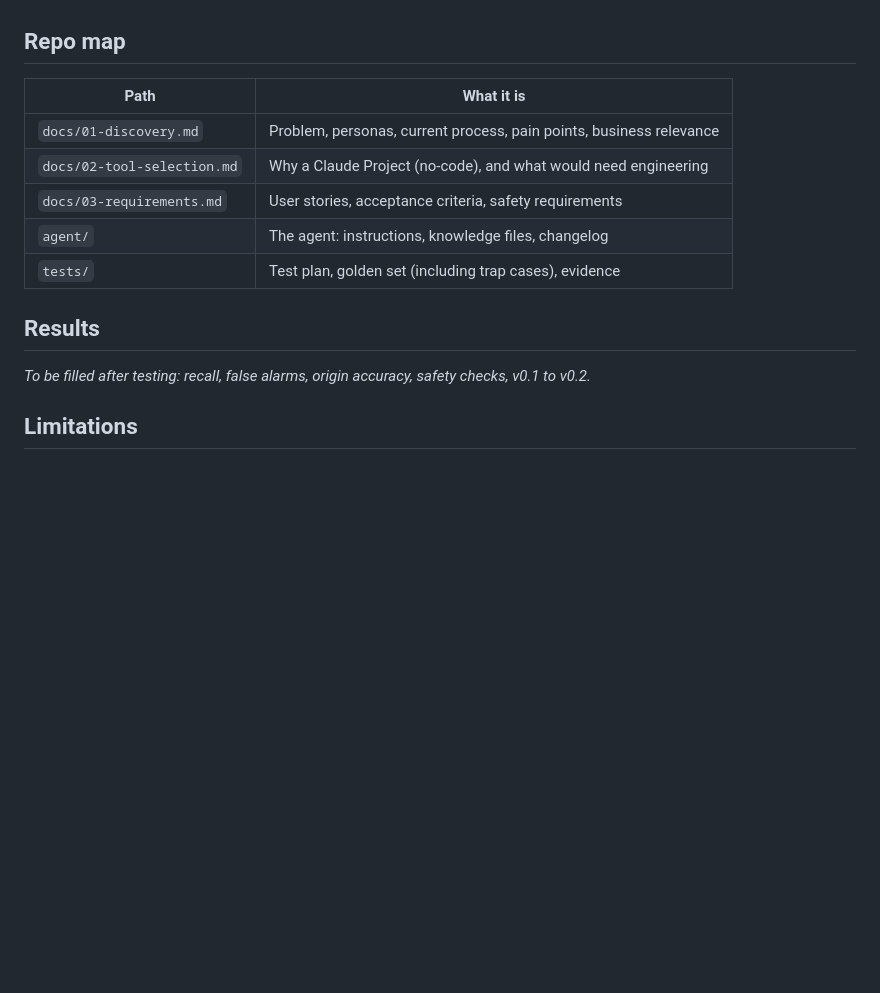
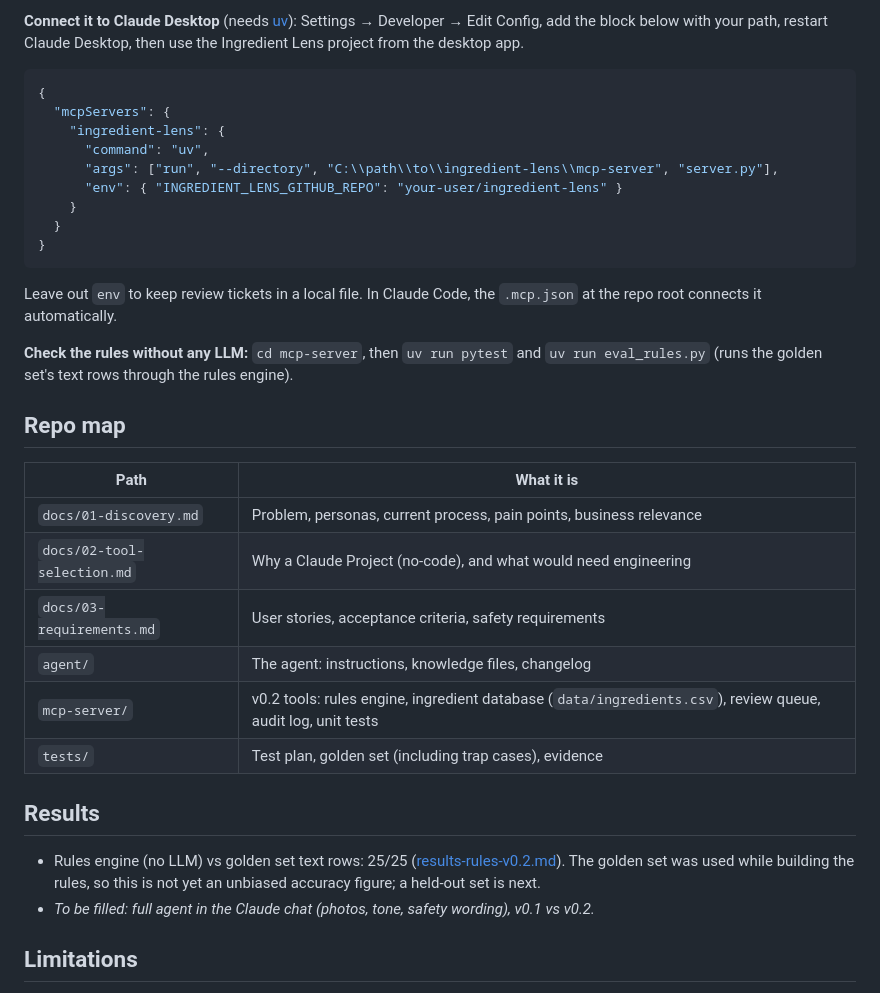
Before and after one commit to t0masleones/ingredient-lens, a Markdown page: README.md, the part around one of its changes. GitHub-like rendering; blank space fills up the shorter version.

Commit message:
feat: Update README.md for v0.2 features and tool integration

````diff
--- a/README.md
+++ b/README.md
@@ -34,3 +55,19 @@ flowchart LR
+**Connect it to Claude Desktop** (needs [uv](https://docs.astral.sh/uv/)): Settings → Developer → Edit Config, add the block below with your path, restart Claude Desktop, then use the Ingredient Lens project from the desktop app.
+```json
+{
+  "mcpServers": {
+    "ingredient-lens": {
+      "command": "uv",
+      "args": ["run", "--directory", "C:\\path\\to\\ingredient-lens\\mcp-server", "server.py"],
+      "env": { "INGREDIENT_LENS_GITHUB_REPO": "your-user/ingredient-lens" }
+    }
+  }
+}
+```
+Leave out `env` to keep review tickets in a local file. In Claude Code, the `.mcp.json` at the repo root connects it automatically.
+
+**Check the rules without any LLM:** `cd mcp-server`, then `uv run pytest` and `uv run eval_rules.py` (runs the golden set's text rows through the rules engine).
+
 ## Repo map
 | Path | What it is |
 |---|---|
@@ -38,10 +75,12 @@ flowchart LR
 | `docs/02-tool-selection.md` | Why a Claude Project (no-code), and what would need engineering |
 | `docs/03-requirements.md` | User stories, acceptance criteria, safety requirements |
 | `agent/` | The agent: instructions, knowledge files, changelog |
+| `mcp-server/` | v0.2 tools: rules engine, ingredient database (`data/ingredients.csv`), review queue, audit log, unit tests |
 | `tests/` | Test plan, golden set (including trap cases), evidence |
 
 ## Results
-_To be filled after testing: recall, false alarms, origin accuracy, safety checks, v0.1 to v0.2._
+- Rules engine (no LLM) vs golden set text rows: 25/25 ([results-rules-v0.2.md](tests/evidence/results-rules-v0.2.md)). The golden set was used while building the rules, so this is not yet an unbiased accuracy figure; a held-out set is next.
+- _To be filled: full agent in the Claude chat (photos, tone, safety wording), v0.1 vs v0.2._
 
 ## Limitations
 - Photo reading can fail on curved packs, glare and tiny print. The agent must say so instead of guessing.
````
Also changed, not shown: other parts of README.md (+21 -0 lines).
